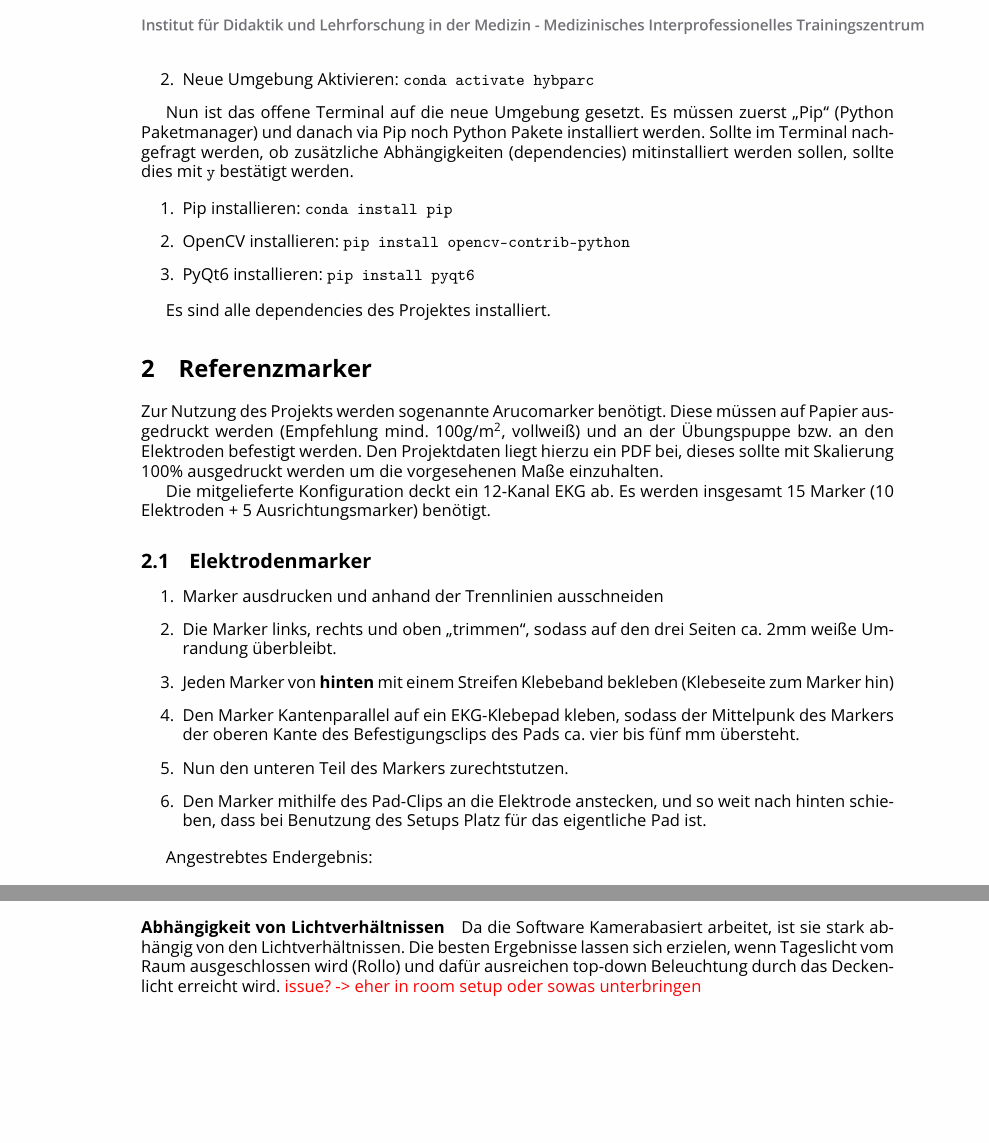
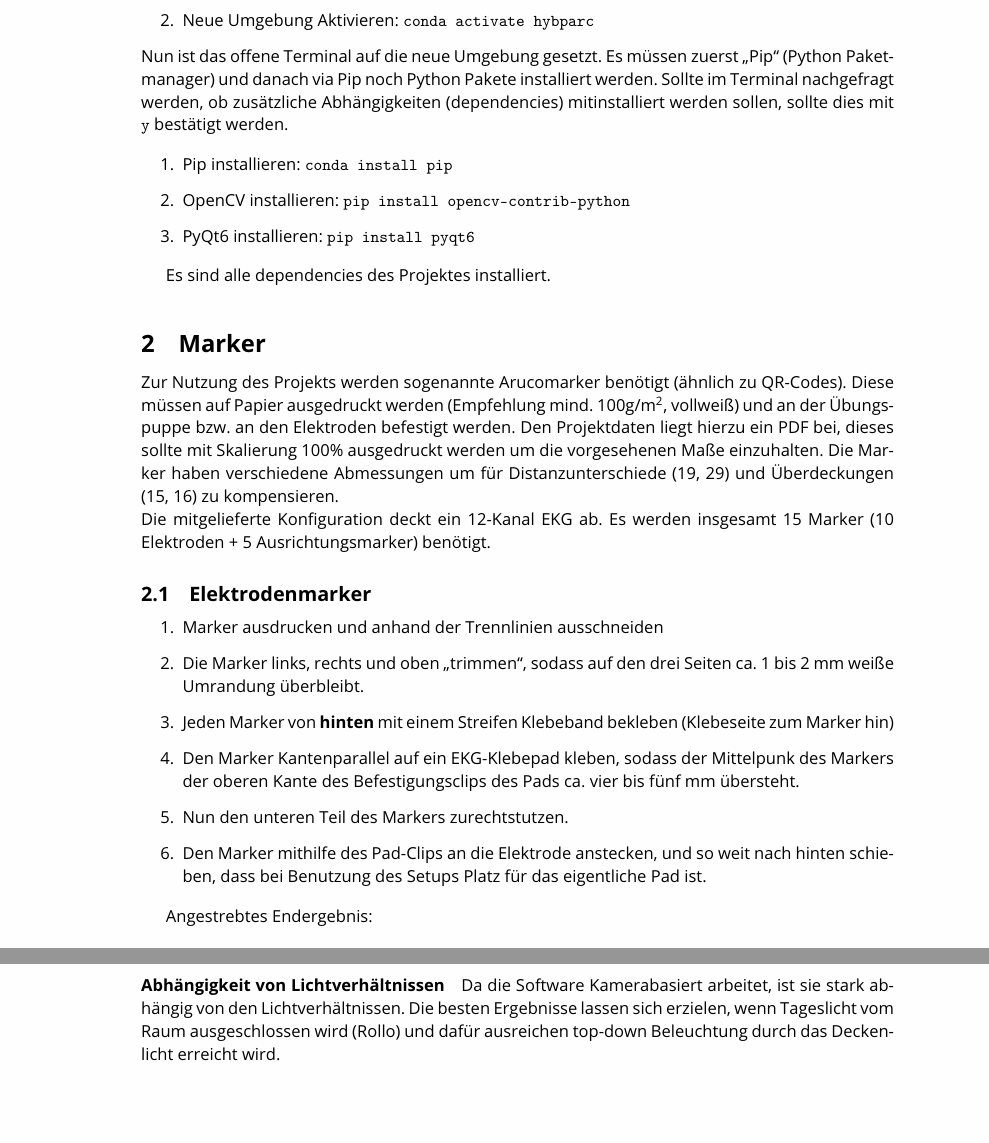
Before and after one commit to LeLoomi/hybparc_aruco, a LaTeX document (readme-tex/readme.tex): two parts of pages 2 and 7 of 8, joined at a grey line, cut so that both start at the same text, the shorter picture padded with empty space. Compiled offline with pdfLaTeX.

Commit message:
Styling fixes

```diff
--- a/readme-tex/readme.tex
+++ b/readme-tex/readme.tex
@@ -1,9 +1,18 @@
 \documentclass[a4paper, 10pt]{article}
+
+\usepackage{setspace}
+\setstretch{1.15}
 
 \usepackage[a4paper, top=45mm, headsep=15mm, left=30mm, right=20mm, bottom=40mm]{geometry}
 \usepackage{background}
 \usepackage{caption}
 \usepackage{float}
+
+\usepackage{titlesec}
+\titlespacing*{\section}
+{0pt}{22pt}{8pt}
+\titlespacing*{\subsection}
+{0pt}{16pt}{6pt}
 
 \pagestyle{empty}
 
@@ -119,7 +128,7 @@ Nachdem conda installiert wurde, kann es im Terminal mit dem Befehl \code{conda}
     \item Neue Umgebung Aktivieren: \code{conda activate hybparc}
 \end{enumerate}
 
-Nun ist das offene Terminal auf die neue Umgebung gesetzt. Es müssen zuerst \enquote{Pip} (Python Paketmanager) und danach via Pip noch Python Pakete installiert werden. Sollte im Terminal nachgefragt werden, ob zusätzliche Abhängigkeiten (dependencies) mitinstalliert werden sollen, sollte dies mit \code{y} bestätigt werden.
+\noindent Nun ist das offene Terminal auf die neue Umgebung gesetzt. Es müssen zuerst \enquote{Pip} (Python Paketmanager) und danach via Pip noch Python Pakete installiert werden. Sollte im Terminal nachgefragt werden, ob zusätzliche Abhängigkeiten (dependencies) mitinstalliert werden sollen, sollte dies mit \code{y} bestätigt werden.
 
 \begin{enumerate}
     \item Pip installieren: \code{conda install pip}
@@ -129,17 +138,17 @@ Nun ist das offene Terminal auf die neue Umgebung gesetzt. Es müssen zuerst \en
 
 Es sind alle dependencies des Projektes installiert.
 
-\section{Referenzmarker}
+\section{Marker}
 \label{sec:ref-markers}
-Zur Nutzung des Projekts werden sogenannte Arucomarker benötigt. Diese müssen auf Papier ausgedruckt werden (Empfehlung mind. 100g/m\textsuperscript{2}, vollweiß) und an der Übungspuppe bzw. an den Elektroden befestigt werden. Den Projektdaten liegt hierzu ein PDF bei, dieses sollte mit Skalierung 100\% ausgedruckt werden um die vorgesehenen Maße einzuhalten.
+Zur Nutzung des Projekts werden sogenannte Arucomarker benötigt (ähnlich zu QR-Codes). Diese müssen auf Papier ausgedruckt werden (Empfehlung mind. 100g/m\textsuperscript{2}, vollweiß) und an der Übungspuppe bzw. an den Elektroden befestigt werden. Den Projektdaten liegt hierzu ein PDF bei, dieses sollte mit Skalierung 100\% ausgedruckt werden um die vorgesehenen Maße einzuhalten. Die Marker haben verschiedene Abmessungen um für Distanzunterschiede (19, 29) und Überdeckungen (15, 16) zu kompensieren.
 
-Die mitgelieferte Konfiguration deckt ein 12-Kanal EKG ab. Es werden insgesamt 15 Marker (10 Elektroden + 5 Ausrichtungsmarker) benötigt.
+\noindent Die mitgelieferte Konfiguration deckt ein 12-Kanal EKG ab. Es werden insgesamt 15 Marker (10 Elektroden + 5 Ausrichtungsmarker) benötigt.
 
 \subsection{Elektrodenmarker}
 \label{ssec:electrode-markers}
 \begin{enumerate}
     \item Marker ausdrucken und anhand der Trennlinien ausschneiden
-    \item Die Marker links, rechts und oben \enquote{trimmen}, sodass auf den drei Seiten ca. 2mm weiße Umrandung überbleibt.
+    \item Die Marker links, rechts und oben \enquote{trimmen}, sodass auf den drei Seiten ca. 1 bis 2 mm weiße Umrandung überbleibt.
     \item Jeden Marker von \textbf{hinten} mit einem Streifen Klebeband bekleben (Klebeseite zum Marker hin)
     \item Den Marker Kantenparallel auf ein EKG-Klebepad kleben, sodass der Mittelpunk des Markers der oberen Kante des Befestigungsclips des Pads ca. vier bis fünf mm übersteht.
     \item Nun den unteren Teil des Markers zurechtstutzen.
@@ -325,7 +329,7 @@ Zur Kontrolle können die für die Auswertung genutzten Bilder abgespeichert wer
 
 \section{Known Issues \includegraphics[height=0.65em]{emojis/pensive.png}}
 \label{sec:known-issues}
-\paragraph{Abhängigkeit von Lichtverhältnissen} Da die Software Kamerabasiert arbeitet, ist sie stark abhängig von den Lichtverhältnissen. Die besten Ergebnisse lassen sich erzielen, wenn Tageslicht vom Raum ausgeschlossen wird (Rollo) und dafür ausreichen top-down Beleuchtung durch das Deckenlicht erreicht wird. \warn{issue? -> eher in room setup oder sowas unterbringen}
+\paragraph{Abhängigkeit von Lichtverhältnissen} Da die Software Kamerabasiert arbeitet, ist sie stark abhängig von den Lichtverhältnissen. Die besten Ergebnisse lassen sich erzielen, wenn Tageslicht vom Raum ausgeschlossen wird (Rollo) und dafür ausreichen top-down Beleuchtung durch das Deckenlicht erreicht wird.
 
 \paragraph{Crash noch vor der Auswertung} Leider sind die Zeiten mit denen  Kameras für die Software verfügbar sind abhängig vom Betriebssystem, (gefühlt) der Raumtemperatur(?), dem PC und dessen Tagesstimmung usw. Es kann also vorkommen, dass die Software abstürzt, sollte \enquote{zu schnell} auf auswerten gedrückt werden. Hier muss die Software einfach neugestartet werden und vor dem Auswerten 15-30s gewartet werden. Sobald einmal eine Auswertung vorgenommen wurde, sind die Kameras an die Software gebunden und solche crashes treten nicht mehr auf.
 
```
Also changed, not shown: readme-tex/readme.tex (11 more changed lines).
